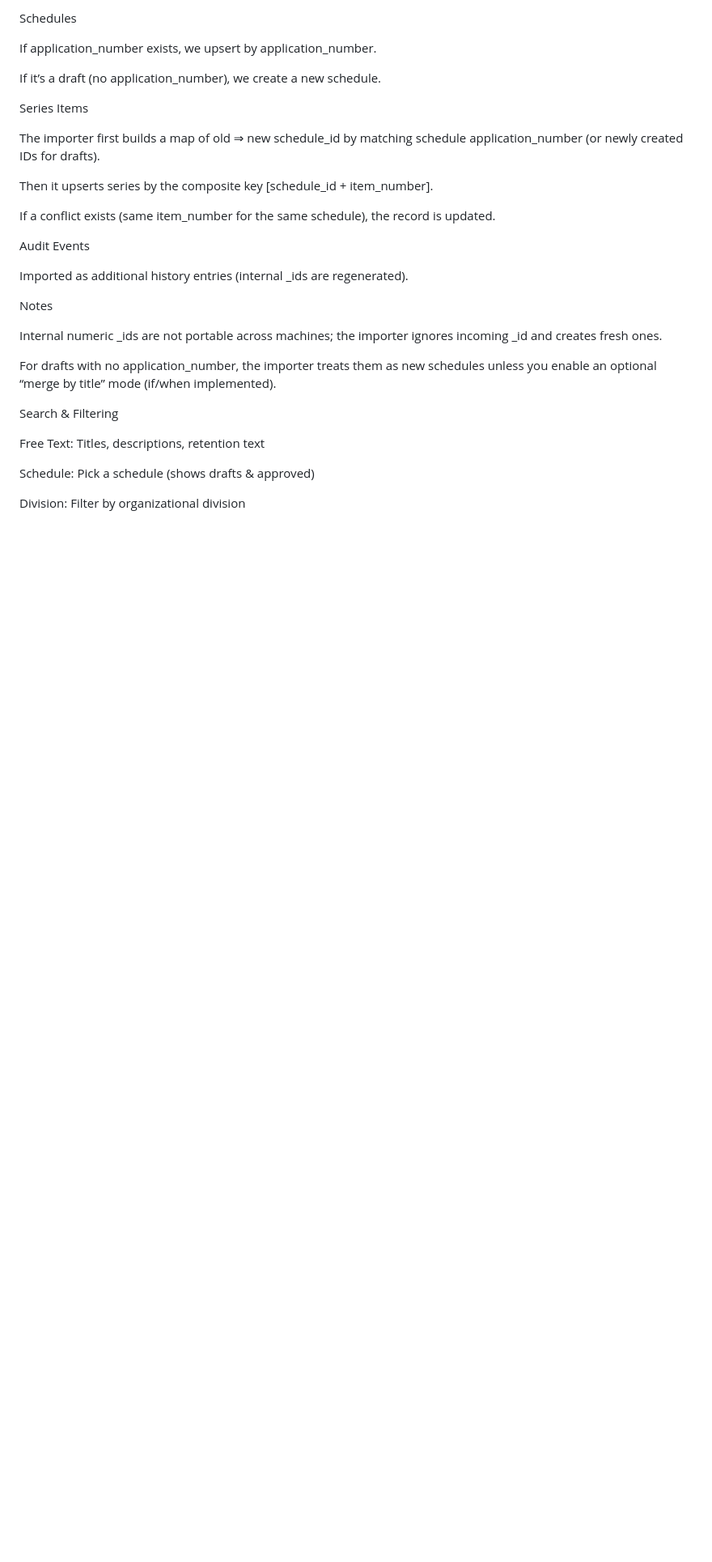
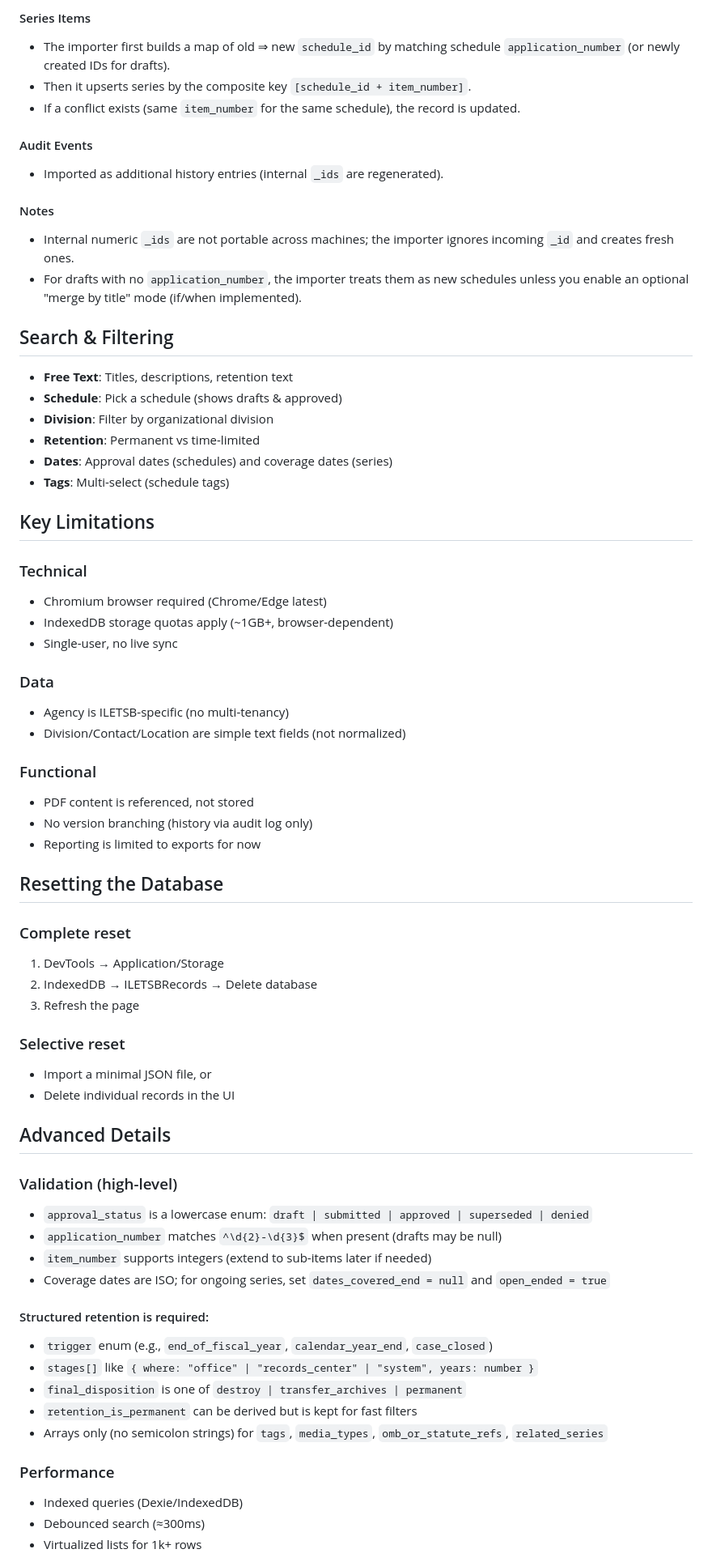
Before and after one commit to dcatlin7921/iletsb-records-retention-system, a Markdown page: README.md, the part around one of its changes. Shown at 81% size. Rendered like a GitHub page; blank space fills up the shorter version.

```diff
--- a/README.md
+++ b/README.md
@@ -81,33 +74,69 @@ The app validates the file and shows a summary.
 
-Schedules
+#### Series Items
+- The importer first builds a map of old ⇒ new `schedule_id` by matching schedule `application_number` (or newly created IDs for drafts).
+- Then it upserts series by the composite key `[schedule_id + item_number]`.
+- If a conflict exists (same `item_number` for the same schedule), the record is updated.
 
-If application_number exists, we upsert by application_number.
+#### Audit Events
+- Imported as additional history entries (internal `_ids` are regenerated).
 
-If it’s a draft (no application_number), we create a new schedule.
+#### Notes
+- Internal numeric `_ids` are not portable across machines; the importer ignores incoming `_id` and creates fresh ones.
+- For drafts with no `application_number`, the importer treats them as new schedules unless you enable an optional "merge by title" mode (if/when implemented).
 
-Series Items
+## Search & Filtering
 
-The importer first builds a map of old ⇒ new schedule_id by matching schedule application_number (or newly created IDs for drafts).
+- **Free Text**: Titles, descriptions, retention text
+- **Schedule**: Pick a schedule (shows drafts & approved)
+- **Division**: Filter by organizational division
+- **Retention**: Permanent vs time-limited
+- **Dates**: Approval dates (schedules) and coverage dates (series)
+- **Tags**: Multi-select (schedule tags)
 
-Then it upserts series by the composite key [schedule_id + item_number].
+## Key Limitations
 
-If a conflict exists (same item_number for the same schedule), the record is updated.
+### Technical
+- Chromium browser required (Chrome/Edge latest)
+- IndexedDB storage quotas apply (~1GB+, browser-dependent)
+- Single-user, no live sync
 
-Audit Events
+### Data
+- Agency is ILETSB-specific (no multi-tenancy)
+- Division/Contact/Location are simple text fields (not normalized)
 
-Imported as additional history entries (internal _ids are regenerated).
+### Functional
+- PDF content is referenced, not stored
+- No version branching (history via audit log only)
+- Reporting is limited to exports for now
 
-Notes
+## Resetting the Database
 
-Internal numeric _ids are not portable across machines; the importer ignores incoming _id and creates fresh ones.
+### Complete reset
+1. DevTools → Application/Storage
+2. IndexedDB → ILETSBRecords → Delete database
+3. Refresh the page
 
-For drafts with no application_number, the importer treats them as new schedules unless you enable an optional “merge by title” mode (if/when implemented).
+### Selective reset
+- Import a minimal JSON file, or
+- Delete individual records in the UI
 
-Search & Filtering
+## Advanced Details
 
-Free Text: Titles, descriptions, retention text
+### Validation (high-level)
+- `approval_status` is a lowercase enum: `draft | submitted | approved | superseded | denied`
+- `application_number` matches `^\d{2}-\d{3}$` when present (drafts may be null)
+- `item_number` supports integers (extend to sub-items later if needed)
+- Coverage dates are ISO; for ongoing series, set `dates_covered_end = null` and `open_ended = true`
 
-Schedule: Pick a schedule (shows drafts & approved)
+#### Structured retention is required:
+- `trigger` enum (e.g., `end_of_fiscal_year`, `calendar_year_end`, `case_closed`)
+- `stages[]` like `{ where: "office" | "records_center" | "system", years: number }`
+- `final_disposition` is one of `destroy | transfer_archives | permanent`
+- `retention_is_permanent` can be derived but is kept for fast filters
+- Arrays only (no semicolon strings) for `tags`, `media_types`, `omb_or_statute_refs`, `related_series`
 
-Division: Filter by organizational division
+### Performance
+- Indexed queries (Dexie/IndexedDB)
+- Debounced search (≈300ms)
+- Virtualized lists for 1k+ rows
 
```
Also changed, not shown: other parts of README.md (+97 -197 lines).
